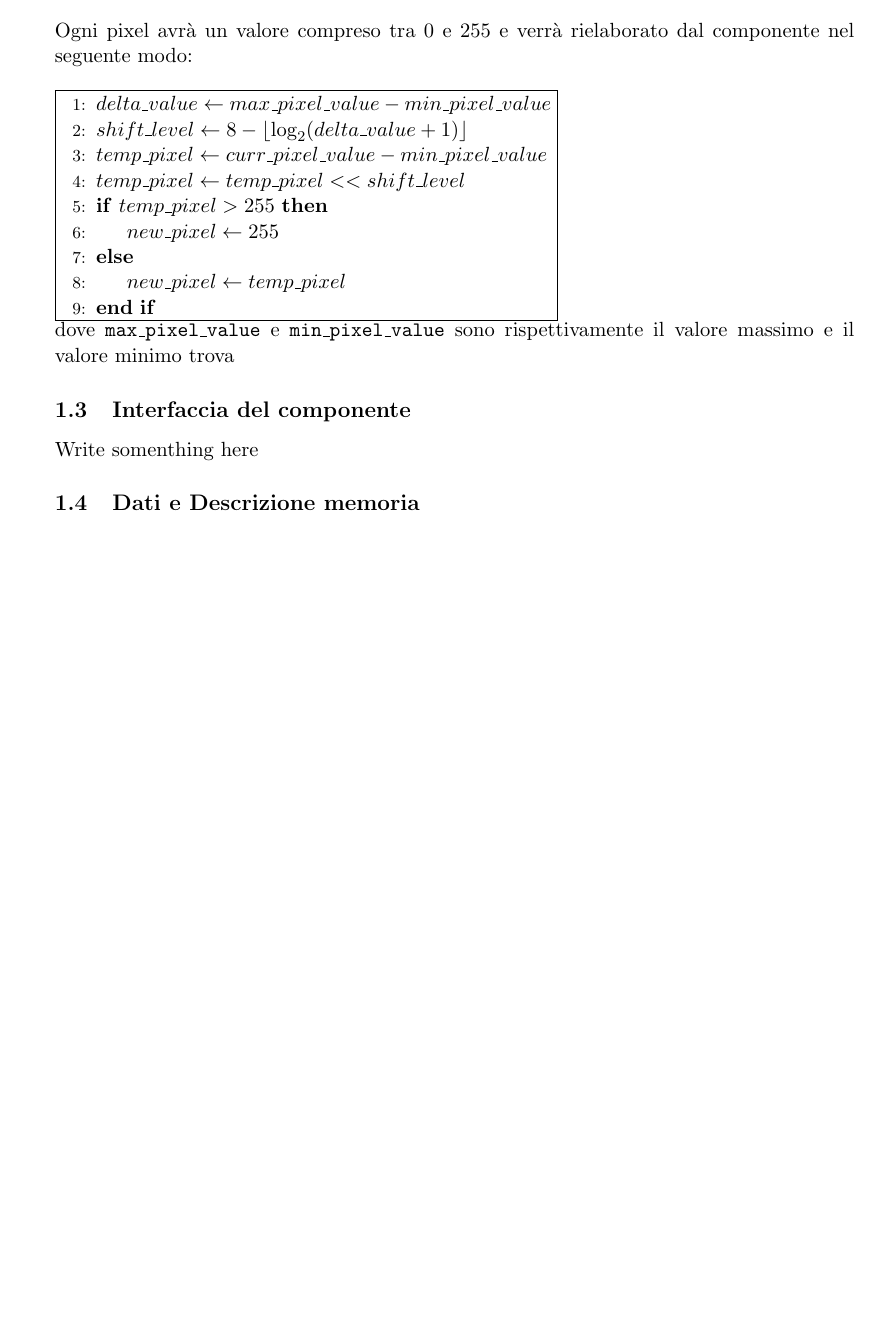
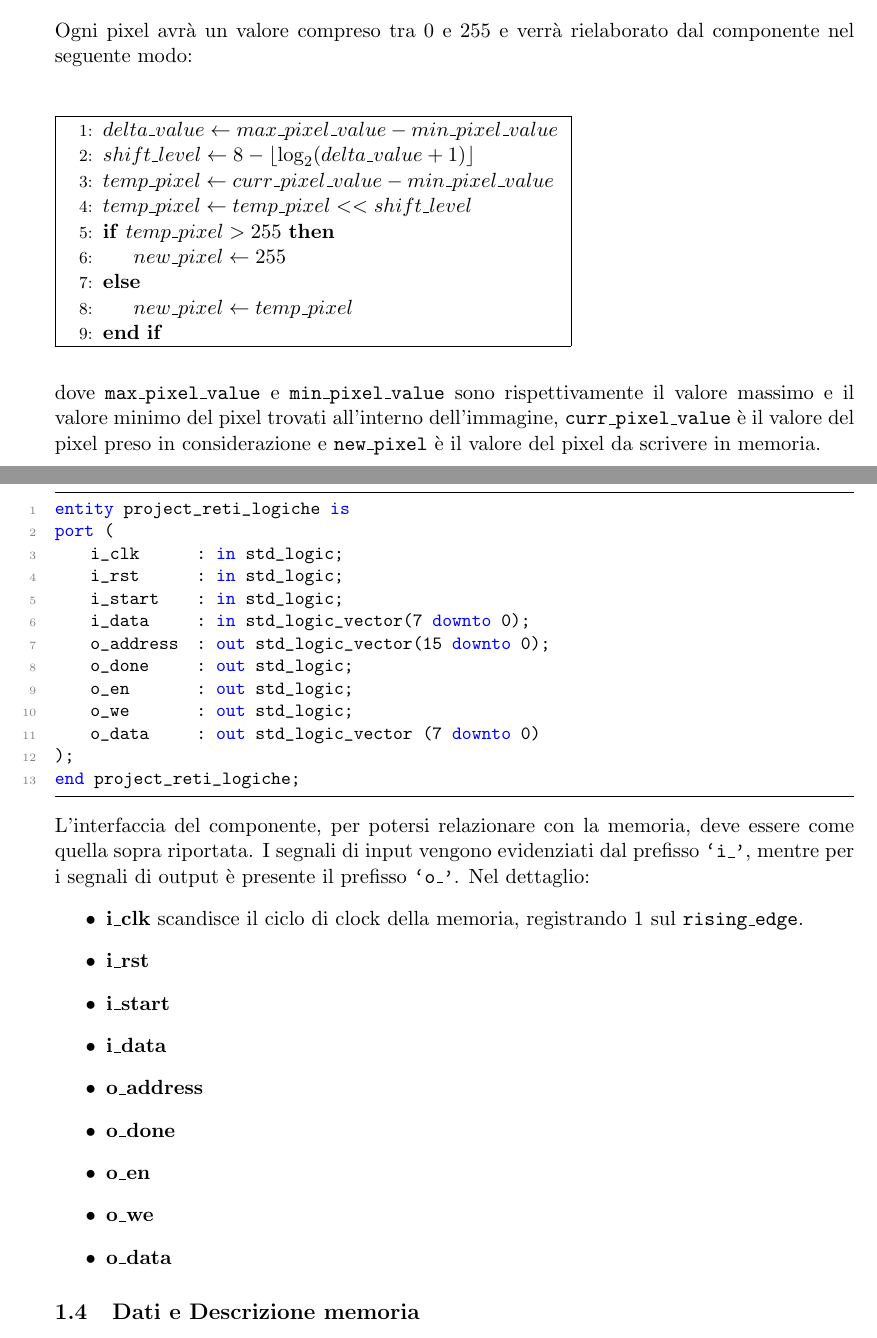
Before and after one commit to williamzeni99/RetiLogiche, a LaTeX paper (Documentation/10613915_10599689.tex): part of page 3 of 5 before the commit and two parts of pages 3 and 4 of 6 after it, the two joined at a grey line, cut so that both start at the same text, the shorter picture padded with empty space. Compiled offline with pdfLaTeX.

Commit message:
Nuovo shift

```diff
--- a/Documentation/10613915_10599689.tex
+++ b/Documentation/10613915_10599689.tex
@@ -98,8 +124,9 @@ Il risultato sarà una memoria complessivamente lunga $2 \cdot N_{col} \cdot N_{
 La memoria dialogherà in stretto contatto con il componente attraverso due segnali, che determineranno l'avvio della computazione, la sua terminazione e l'eventuale ripartenza. Si noti che la computazione di un immagine, una volta iniziata, non potrà mai essere interrotta, ma rimane possibile la computazione di più immagini.\\
 \\
 Ogni pixel avrà un valore compreso tra $0$ e $255$ e verrà rielaborato dal componente nel seguente modo:\\
+\\
 
-\noindent\fbox{%
+\noindent\fbox{
 \begin{varwidth}{\dimexpr\linewidth-2\fboxsep-2\fboxrule\relax}
 
 \begin{algorithmic}[1]
@@ -114,16 +141,44 @@ Ogni pixel avrà un valore compreso tra $0$ e $255$ e verrà rielaborato dal com
   \EndIf
 \end{algorithmic}
 
-\end{varwidth}%
+\end{varwidth}
 }
 \\
-dove \texttt{max\_pixel\_value} e \texttt{min\_pixel\_value} sono rispettivamente il valore massimo e il valore minimo trova
-
+\\
+\\
+dove \texttt{max\_pixel\_value} e \texttt{min\_pixel\_value} sono rispettivamente il valore massimo e il valore minimo del pixel trovati all'interno dell'immagine, \texttt{curr\_pixel\_value} è il valore del pixel preso in considerazione e \texttt{new\_pixel} è il valore del pixel da scrivere in memoria.
+\pagebreak
 
 
 
 \subsection{Interfaccia del componente}
-Write somenthing here
+\begin{lstlisting}
+entity project_reti_logiche is
+port (
+    i_clk       : in std_logic;
+    i_rst       : in std_logic;
+    i_start     : in std_logic;
+    i_data      : in std_logic_vector(7 downto 0);
+    o_address   : out std_logic_vector(15 downto 0);
+    o_done      : out std_logic;
+    o_en        : out std_logic;
+    o_we        : out std_logic;
+    o_data      : out std_logic_vector (7 downto 0)
+);
+end project_reti_logiche;
+\end{lstlisting}
+L'interfaccia del componente, per potersi relazionare con la memoria, deve essere come quella sopra riportata. I segnali di input vengono evidenziati dal prefisso \texttt{\lq i\_'}, mentre per i segnali di output è presente il prefisso \texttt{\lq o\_'}. Nel dettaglio:
+\begin{itemize}
+  \item \textbf{i\_clk} scandisce il ciclo di clock della memoria, registrando $1$ sul \texttt{rising\_edge}.
+  \item \textbf{i\_rst}
+  \item \textbf{i\_start}
+  \item \textbf{i\_data}
+  \item \textbf{o\_address}
+  \item \textbf{o\_done}
+  \item \textbf{o\_en}
+  \item \textbf{o\_we}
+  \item \textbf{o\_data}
+\end{itemize}
 
 \subsection{Dati e Descrizione memoria}
 Write somenthing here
```
Also changed, not shown: Documentation/10613915_10599689.pdf, Documentation/10613915_10599689.tex (27 more changed lines), 1 other file.
